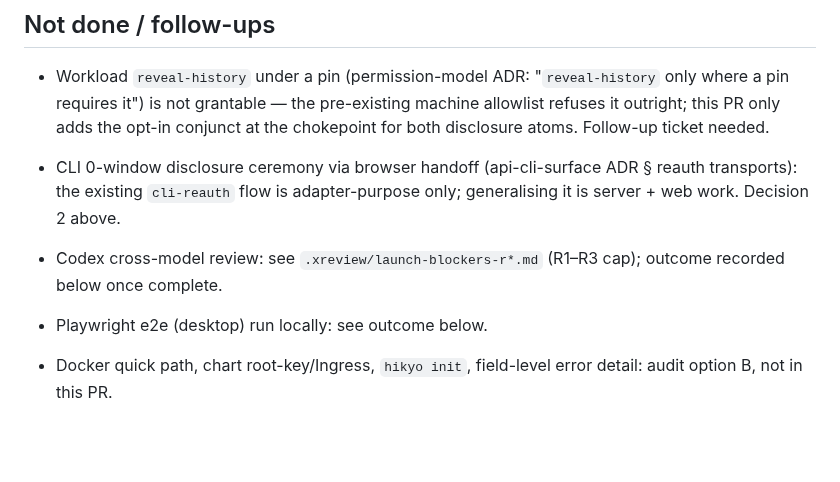
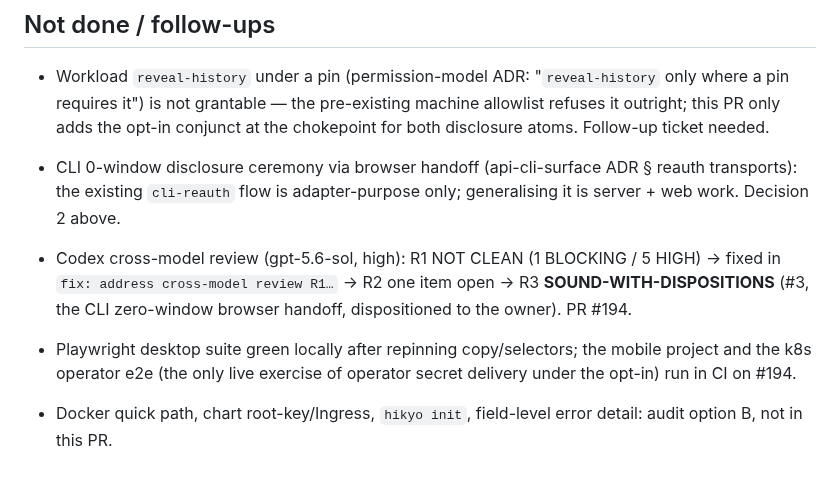
Before and after one commit to Dunky13/Hikyo, a Markdown page: docs/handoff/v1-launch-blockers.md, the part around the change. Drawn GitHub-style; blank space fills up the shorter version.

Commit message:
docs(handoff): record review and e2e outcomes
Signed-off-by: Marc Went <marc@went.io>

```diff
--- a/docs/handoff/v1-launch-blockers.md
+++ b/docs/handoff/v1-launch-blockers.md
@@ -34,6 +34,6 @@ motivated it: `docs/handoff/v1-readiness-audit.md`.
 - Workload `reveal-history` under a pin (permission-model ADR: "`reveal-history` only where a pin requires it") is not grantable — the pre-existing machine allowlist refuses it outright; this PR only adds the opt-in conjunct at the chokepoint for both disclosure atoms. Follow-up ticket needed.
 - CLI 0-window disclosure ceremony via browser handoff (api-cli-surface ADR § reauth transports): the existing `cli-reauth` flow is adapter-purpose only; generalising it is server + web work. Decision 2 above.
 
-- Codex cross-model review: see `.xreview/launch-blockers-r*.md` (R1–R3 cap); outcome recorded below once complete.
-- Playwright e2e (desktop) run locally: see outcome below.
+- Codex cross-model review (gpt-5.6-sol, high): R1 NOT CLEAN (1 BLOCKING / 5 HIGH) → fixed in `fix: address cross-model review R1…` → R2 one item open → R3 **SOUND-WITH-DISPOSITIONS** (#3, the CLI zero-window browser handoff, dispositioned to the owner). PR #194.
+- Playwright desktop suite green locally after repinning copy/selectors; the mobile project and the k8s operator e2e (the only live exercise of operator secret delivery under the opt-in) run in CI on #194.
 - Docker quick path, chart root-key/Ingress, `hikyo init`, field-level error detail: audit option B, not in this PR.
```
